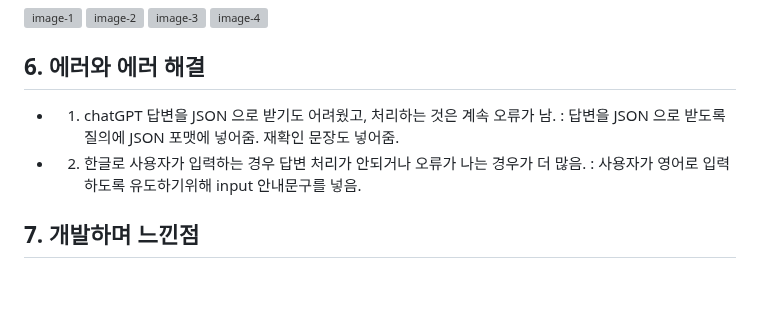
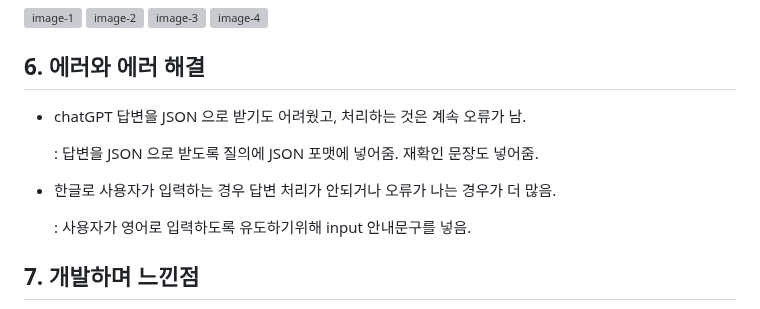
Before and after one commit to northeast23/Chantak, a Markdown page: README.md, the part around the change. Rendered like a GitHub page; blank space fills up the shorter version; grey boxes are pictures that could not be loaded.

```diff
--- a/README.md
+++ b/README.md
@@ -116,10 +116,12 @@ gantt
 
 
 ## 6. 에러와 에러 해결
-- 1. chatGPT 답변을 JSON 으로 받기도 어려웠고, 처리하는 것은 계속 오류가 남.
-     : 답변을 JSON 으로 받도록 질의에 JSON 포맷에 넣어줌. 재확인 문장도 넣어줌.
-- 2. 한글로 사용자가 입력하는 경우 답변 처리가 안되거나 오류가 나는 경우가 더 많음.
-     : 사용자가 영어로 입력하도록 유도하기위해 input 안내문구를 넣음.
+* chatGPT 답변을 JSON 으로 받기도 어려웠고, 처리하는 것은 계속 오류가 남.
+
+  : 답변을 JSON 으로 받도록 질의에 JSON 포맷에 넣어줌. 재확인 문장도 넣어줌.
+* 한글로 사용자가 입력하는 경우 답변 처리가 안되거나 오류가 나는 경우가 더 많음.
+
+  : 사용자가 영어로 입력하도록 유도하기위해 input 안내문구를 넣음.
 
 ## 7. 개발하며 느낀점
 - 인공지능이 내 마음을 몰라준다.
```
